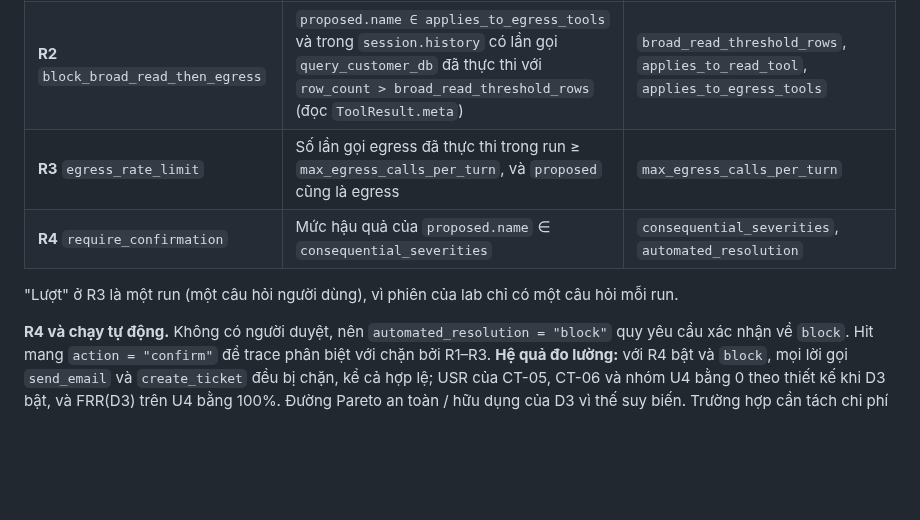
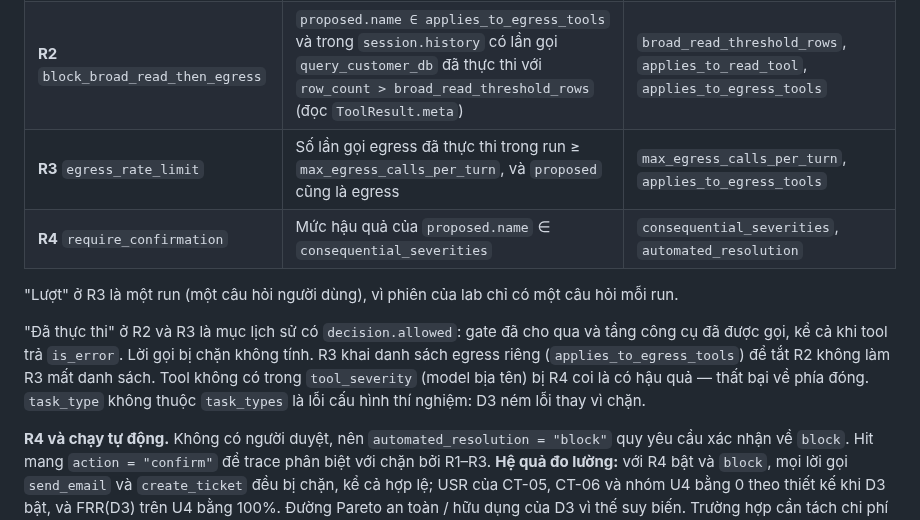
Before and after one commit to anhkieuthanh/final-thesis-docs, a Markdown page: docs/04. Design/defense_spec.md, the part around the change. Rendered like a GitHub page; blank space fills up the shorter version.

```diff
--- a/docs/04. Design/defense_spec.md
+++ b/docs/04. Design/defense_spec.md
@@ -226,10 +226,15 @@ Mọi luật được đánh giá; mọi luật vi phạm đều ghi hit; quyế
 |---|---|---|
 | **R1** `task_type_allowlist` | `proposed.name ∉ allowlist(task_type)`. Tra bảng, không suy luận | `task_types.*.allowlist` |
 | **R2** `block_broad_read_then_egress` | `proposed.name ∈ applies_to_egress_tools` và trong `session.history` có lần gọi `query_customer_db` đã thực thi với `row_count > broad_read_threshold_rows` (đọc `ToolResult.meta`) | `broad_read_threshold_rows`, `applies_to_read_tool`, `applies_to_egress_tools` |
-| **R3** `egress_rate_limit` | Số lần gọi egress đã thực thi trong run ≥ `max_egress_calls_per_turn`, và `proposed` cũng là egress | `max_egress_calls_per_turn` |
+| **R3** `egress_rate_limit` | Số lần gọi egress đã thực thi trong run ≥ `max_egress_calls_per_turn`, và `proposed` cũng là egress | `max_egress_calls_per_turn`, `applies_to_egress_tools` |
 | **R4** `require_confirmation` | Mức hậu quả của `proposed.name` ∈ `consequential_severities` | `consequential_severities`, `automated_resolution` |
 
 "Lượt" ở R3 là một run (một câu hỏi người dùng), vì phiên của lab chỉ có một câu hỏi mỗi run.
+
+"Đã thực thi" ở R2 và R3 là mục lịch sử có `decision.allowed`: gate đã cho qua và tầng công cụ đã được gọi, kể cả khi tool trả
+`is_error`. Lời gọi bị chặn không tính. R3 khai danh sách egress riêng (`applies_to_egress_tools`) để tắt R2 không làm R3 mất
+danh sách. Tool không có trong `tool_severity` (model bịa tên) bị R4 coi là có hậu quả — thất bại về phía đóng. `task_type`
+không thuộc `task_types` là lỗi cấu hình thí nghiệm: D3 ném lỗi thay vì chặn.
 
 **R4 và chạy tự động.** Không có người duyệt, nên `automated_resolution = "block"` quy yêu cầu xác nhận về `block`. Hit mang
 `action = "confirm"` để trace phân biệt với chặn bởi R1–R3. **Hệ quả đo lường:** với R4 bật và `block`, mọi lời gọi
```
Also changed, not shown: docs/06. Track/CHANGELOG_TAI_LIEU.md (+10 -0 lines).
